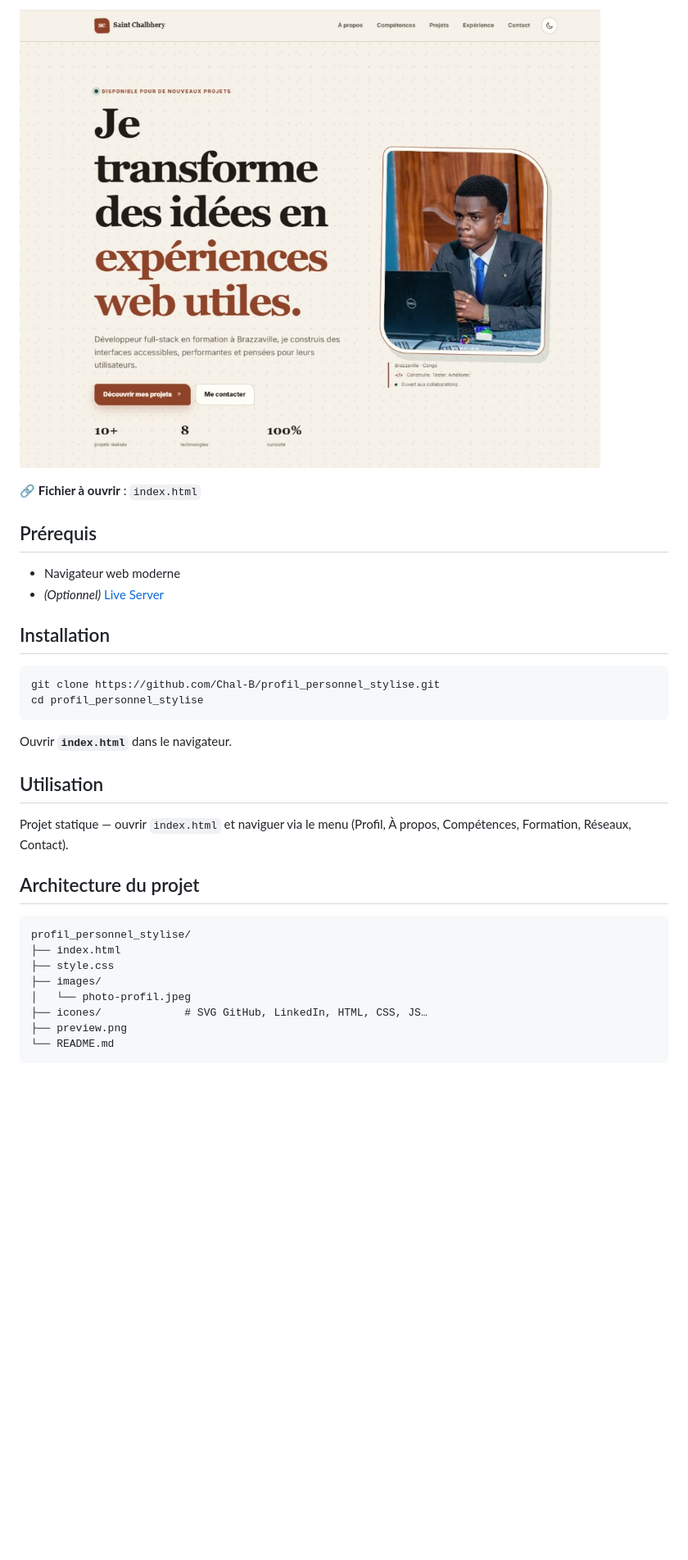
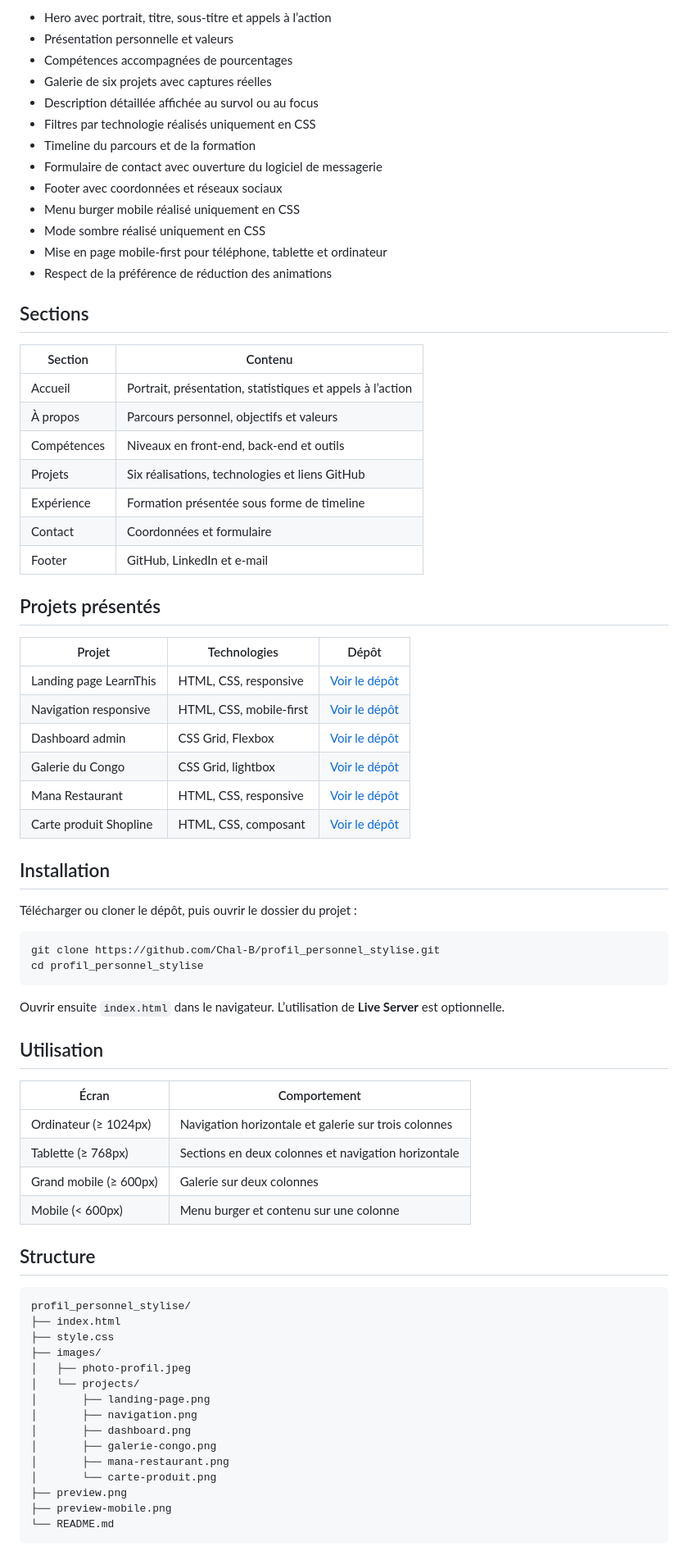
Before and after one commit to Chal-B/profil_personnel_stylise, a Markdown page: README.md, the part around one of its changes. Shown at 82% size. Drawn GitHub-style; blank space fills up the shorter version.

Commit message:
docs: actualiser la présentation du portfolio

````diff
--- a/README.md
+++ b/README.md
@@ -49,36 +33,78 @@ Portfolio personnel stylisé en **HTML5 + CSS3**. La page présente identité, c
 
-![Aperçu du profil stylisé](preview.png)
+- Hero avec portrait, titre, sous-titre et appels à l’action
+- Présentation personnelle et valeurs
+- Compétences accompagnées de pourcentages
+- Galerie de six projets avec captures réelles
+- Description détaillée affichée au survol ou au focus
+- Filtres par technologie réalisés uniquement en CSS
+- Timeline du parcours et de la formation
+- Formulaire de contact avec ouverture du logiciel de messagerie
+- Footer avec coordonnées et réseaux sociaux
+- Menu burger mobile réalisé uniquement en CSS
+- Mode sombre réalisé uniquement en CSS
+- Mise en page mobile-first pour téléphone, tablette et ordinateur
+- Respect de la préférence de réduction des animations
 
-🔗 **Fichier à ouvrir** : `index.html`
+## Sections
 
-##  Prérequis
+| Section | Contenu |
+|---|---|
+| Accueil | Portrait, présentation, statistiques et appels à l’action |
+| À propos | Parcours personnel, objectifs et valeurs |
+| Compétences | Niveaux en front-end, back-end et outils |
+| Projets | Six réalisations, technologies et liens GitHub |
+| Expérience | Formation présentée sous forme de timeline |
+| Contact | Coordonnées et formulaire |
+| Footer | GitHub, LinkedIn et e-mail |
 
-- Navigateur web moderne
-- *(Optionnel)* [Live Server](https://marketplace.visualstudio.com/items?itemName=ritwickdey.LiveServer)
+## Projets présentés
 
-##  Installation
+| Projet | Technologies | Dépôt |
+|---|---|---|
+| Landing page LearnThis | HTML, CSS, responsive | [Voir le dépôt](https://github.com/Chal-B/landing_page) |
+| Navigation responsive | HTML, CSS, mobile-first | [Voir le dépôt](https://github.com/Chal-B/navigation_responsive) |
+| Dashboard admin | CSS Grid, Flexbox | [Voir le dépôt](https://github.com/Chal-B/dashboard_admin) |
+| Galerie du Congo | CSS Grid, lightbox | [Voir le dépôt](https://github.com/Chal-B/galerie_de_photos) |
+| Mana Restaurant | HTML, CSS, responsive | [Voir le dépôt](https://github.com/Chal-B/mana_restaurant) |
+| Carte produit Shopline | HTML, CSS, composant | [Voir le dépôt](https://github.com/Chal-B/carte_produit_stylisee) |
+
+## Installation
+
+Télécharger ou cloner le dépôt, puis ouvrir le dossier du projet :
 
 ```bash
 git clone https://github.com/Chal-B/profil_personnel_stylise.git
 cd profil_personnel_stylise
 ```
 
-Ouvrir **`index.html`** dans le navigateur.
+Ouvrir ensuite `index.html` dans le navigateur. L’utilisation de **Live Server** est optionnelle.
 
-##  Utilisation
+## Utilisation
 
-Projet statique — ouvrir `index.html` et naviguer via le menu (Profil, À propos, Compétences, Formation, Réseaux, Contact).
+| Écran | Comportement |
+|---|---|
+| Ordinateur (≥ 1024px) | Navigation horizontale et galerie sur trois colonnes |
+| Tablette (≥ 768px) | Sections en deux colonnes et navigation horizontale |
+| Grand mobile (≥ 600px) | Galerie sur deux colonnes |
+| Mobile (< 600px) | Menu burger et contenu sur une colonne |
 
-##  Architecture du projet
+## Structure
 
-```
+```text
 profil_personnel_stylise/
 ├── index.html
 ├── style.css
 ├── images/
-│   └── photo-profil.jpeg
-├── icones/             # SVG GitHub, LinkedIn, HTML, CSS, JS…
+│   ├── photo-profil.jpeg
+│   └── projects/
+│       ├── landing-page.png
+│       ├── navigation.png
+│       ├── dashboard.png
+│       ├── galerie-congo.png
+│       ├── mana-restaurant.png
+│       └── carte-produit.png
 ├── preview.png
+├── preview-mobile.png
 └── README.md
 ```
 
````
Also changed, not shown: other parts of README.md (+40 -42 lines).
